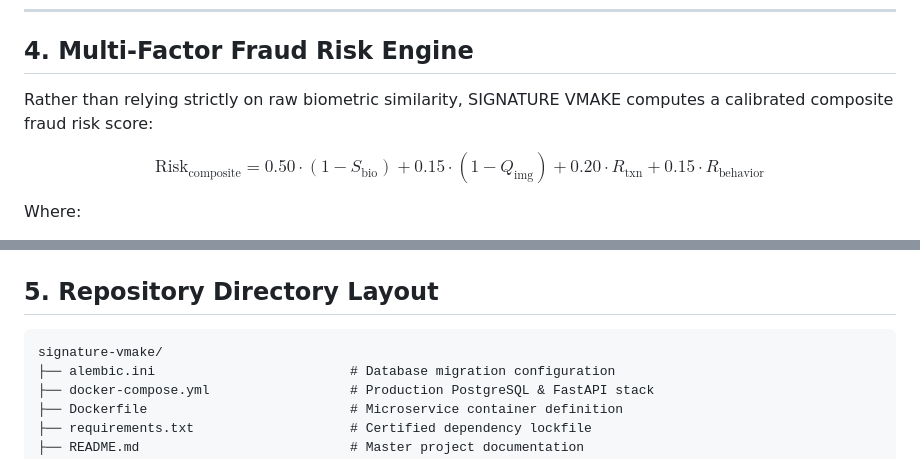
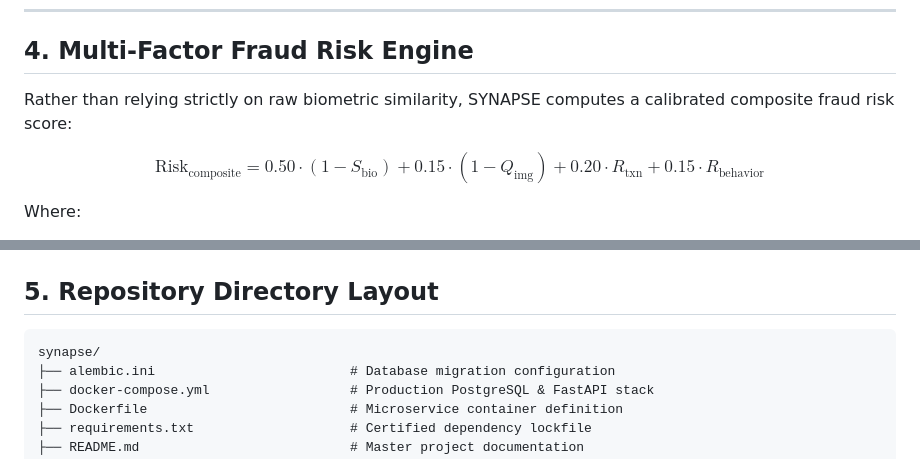
Before and after one commit to neeravjain91-jpg/signature-v, a Markdown page: README.md, 2 parts joined by grey strips. Drawn GitHub-style.

````diff
--- a/README.md
+++ b/README.md
@@ -89,7 +89,7 @@ The three model tracks were rigorously evaluated on **400 open-set validation pa
 
 ## 4. Multi-Factor Fraud Risk Engine
 
-Rather than relying strictly on raw biometric similarity, SIGNATURE VMAKE computes a calibrated composite fraud risk score:
+Rather than relying strictly on raw biometric similarity, SYNAPSE computes a calibrated composite fraud risk score:
 
 $$\text{Risk}_{\text{composite}} = 0.50 \cdot (1 - S_{\text{bio}}) + 0.15 \cdot (1 - Q_{\text{img}}) + 0.20 \cdot R_{\text{txn}} + 0.15 \cdot R_{\text{behavior}}$$
 
@@ -109,7 +109,7 @@ Where:
 ## 5. Repository Directory Layout
 
 ```
-signature-vmake/
+synapse/
 ├── alembic.ini                         # Database migration configuration
 ├── docker-compose.yml                  # Production PostgreSQL & FastAPI stack
 ├── Dockerfile                          # Microservice container definition
````
Also changed, not shown: other parts of README.md (+4 -4 lines).
